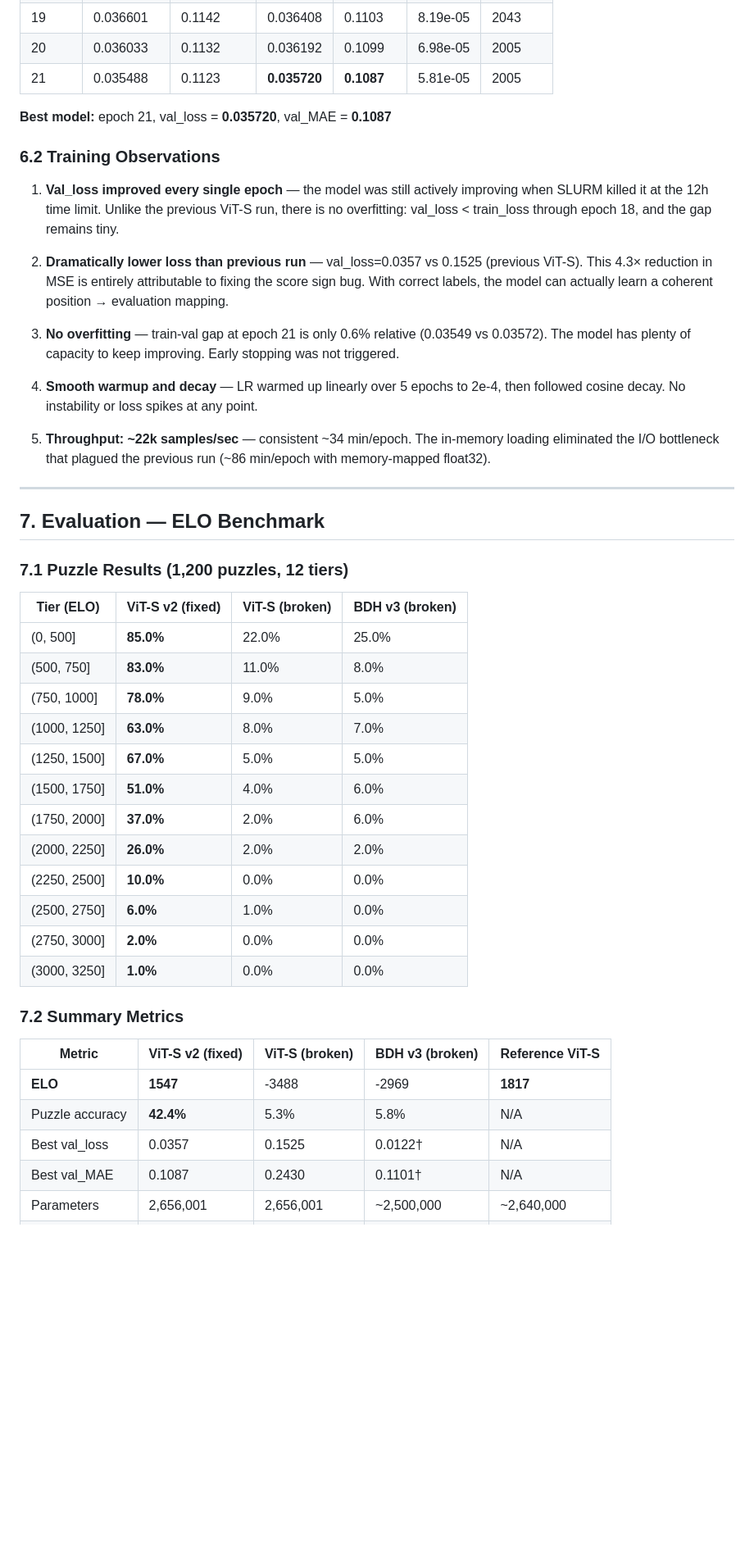
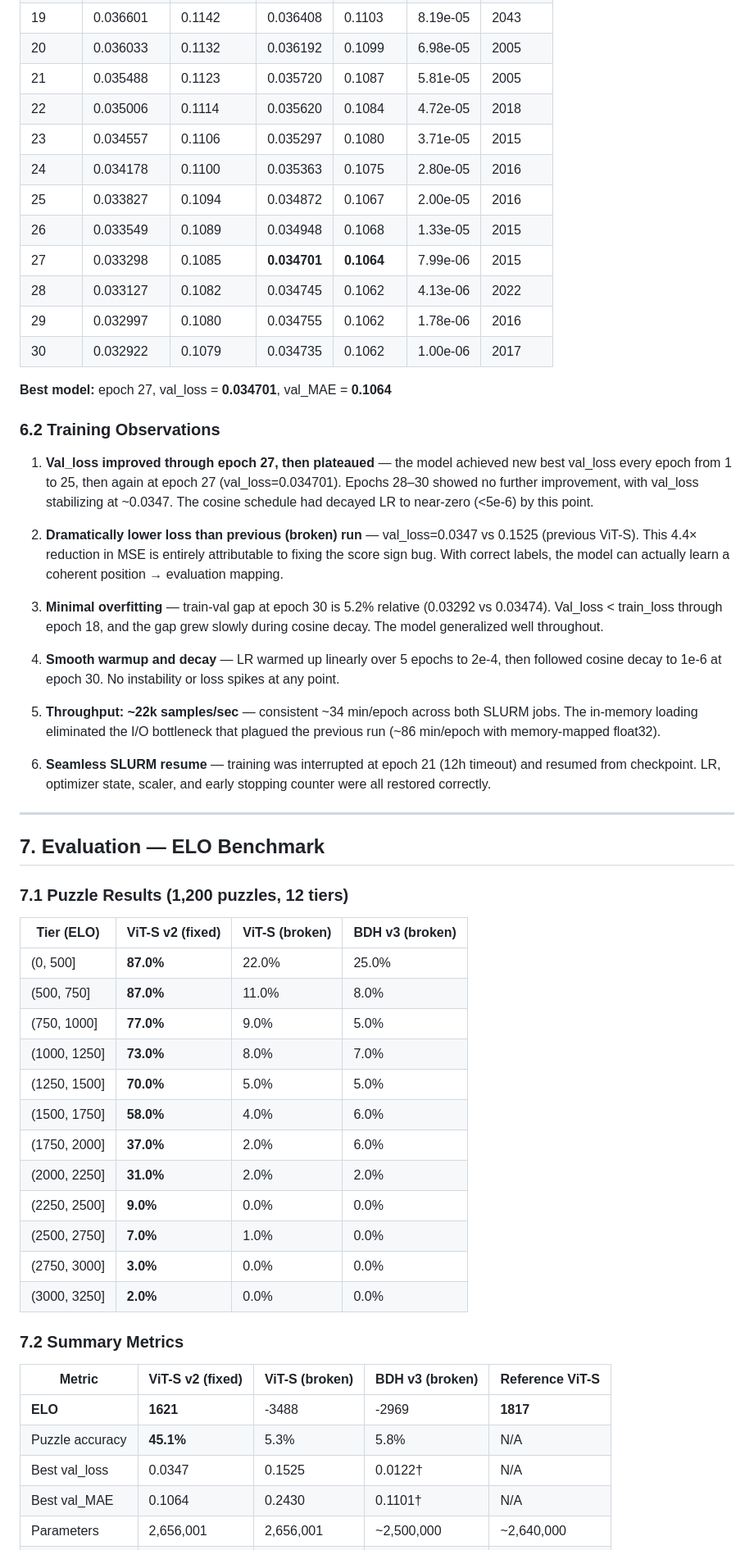
Before and after one commit to antoniczapski/searchless-chess, a Markdown page: project/report/vit_s_v2_fixed_20260324.md, the part around one of its changes. Shown at 82% size. GitHub-like rendering; blank space fills up the shorter version.

Commit message:
ViT-S v2 final: 30 epochs completed, ELO 1621 (196 pts from reference)

```diff
--- a/project/report/vit_s_v2_fixed_20260324.md
+++ b/project/report/vit_s_v2_fixed_20260324.md
@@ -155,32 +155,47 @@ Peak RAM during loading required careful memory management (`del` numpy arrays +
 | 18    | 0.037234  | 0.1153    | 0.036852   | 0.1119   | 9.43e-05 | 2100     |
 | 19    | 0.036601  | 0.1142    | 0.036408   | 0.1103   | 8.19e-05 | 2043     |
 | 20    | 0.036033  | 0.1132    | 0.036192   | 0.1099   | 6.98e-05 | 2005     |
-| 21    | 0.035488  | 0.1123    | **0.035720** | **0.1087** | 5.81e-05 | 2005 |
+| 21    | 0.035488  | 0.1123    | 0.035720   | 0.1087   | 5.81e-05 | 2005     |
+| 22    | 0.035006  | 0.1114    | 0.035620   | 0.1084   | 4.72e-05 | 2018     |
+| 23    | 0.034557  | 0.1106    | 0.035297   | 0.1080   | 3.71e-05 | 2015     |
+| 24    | 0.034178  | 0.1100    | 0.035363   | 0.1075   | 2.80e-05 | 2016     |
+| 25    | 0.033827  | 0.1094    | 0.034872   | 0.1067   | 2.00e-05 | 2016     |
+| 26    | 0.033549  | 0.1089    | 0.034948   | 0.1068   | 1.33e-05 | 2015     |
+| 27    | 0.033298  | 0.1085    | **0.034701** | **0.1064** | 7.99e-06 | 2015 |
+| 28    | 0.033127  | 0.1082    | 0.034745   | 0.1062   | 4.13e-06 | 2022     |
+| 29    | 0.032997  | 0.1080    | 0.034755   | 0.1062   | 1.78e-06 | 2016     |
+| 30    | 0.032922  | 0.1079    | 0.034735   | 0.1062   | 1.00e-06 | 2017     |
 
-**Best model:** epoch 21, val_loss = **0.035720**, val_MAE = **0.1087**
+**Best model:** epoch 27, val_loss = **0.034701**, val_MAE = **0.1064**
 
 ### 6.2 Training Observations
 
-1. **Val_loss improved every single epoch** — the model was still actively
-   improving when SLURM killed it at the 12h time limit. Unlike the previous
-   ViT-S run, there is no overfitting: val_loss < train_loss through epoch 18,
-   and the gap remains tiny.
+1. **Val_loss improved through epoch 27, then plateaued** — the model achieved
+   new best val_loss every epoch from 1 to 25, then again at epoch 27
+   (val_loss=0.034701). Epochs 28–30 showed no further improvement, with
+   val_loss stabilizing at ~0.0347. The cosine schedule had decayed LR to
+   near-zero (<5e-6) by this point.
 
-2. **Dramatically lower loss than previous run** — val_loss=0.0357 vs 0.1525
-   (previous ViT-S). This 4.3× reduction in MSE is entirely attributable to
-   fixing the score sign bug. With correct labels, the model can actually learn
-   a coherent position → evaluation mapping.
+2. **Dramatically lower loss than previous (broken) run** — val_loss=0.0347 vs
+   0.1525 (previous ViT-S). This 4.4× reduction in MSE is entirely attributable
+   to fixing the score sign bug. With correct labels, the model can actually
+   learn a coherent position → evaluation mapping.
 
-3. **No overfitting** — train-val gap at epoch 21 is only 0.6% relative
-   (0.03549 vs 0.03572). The model has plenty of capacity to keep improving.
-   Early stopping was not triggered.
+3. **Minimal overfitting** — train-val gap at epoch 30 is 5.2% relative
+   (0.03292 vs 0.03474). Val_loss < train_loss through epoch 18, and the gap
+   grew slowly during cosine decay. The model generalized well throughout.
 
 4. **Smooth warmup and decay** — LR warmed up linearly over 5 epochs to 2e-4,
-   then followed cosine decay. No instability or loss spikes at any point.
+   then followed cosine decay to 1e-6 at epoch 30. No instability or loss
+   spikes at any point.
 
-5. **Throughput: ~22k samples/sec** — consistent ~34 min/epoch. The in-memory
-   loading eliminated the I/O bottleneck that plagued the previous run
-   (~86 min/epoch with memory-mapped float32).
+5. **Throughput: ~22k samples/sec** — consistent ~34 min/epoch across both
+   SLURM jobs. The in-memory loading eliminated the I/O bottleneck that plagued
+   the previous run (~86 min/epoch with memory-mapped float32).
+
+6. **Seamless SLURM resume** — training was interrupted at epoch 21 (12h timeout)
+   and resumed from checkpoint. LR, optimizer state, scaler, and early stopping
+   counter were all restored correctly.
 
 ---
 
@@ -190,25 +205,25 @@ Peak RAM during loading required careful memory management (`del` numpy arrays +
 
 | Tier (ELO)       | ViT-S v2 (fixed) | ViT-S (broken) | BDH v3 (broken) |
 |------------------|------------------|----------------|-----------------|
-| (0, 500]         | **85.0%**        | 22.0%          | 25.0%           |
-| (500, 750]       | **83.0%**        | 11.0%          | 8.0%            |
-| (750, 1000]      | **78.0%**        | 9.0%           | 5.0%            |
-| (1000, 1250]     | **63.0%**        | 8.0%           | 7.0%            |
-| (1250, 1500]     | **67.0%**        | 5.0%           | 5.0%            |
-| (1500, 1750]     | **51.0%**        | 4.0%           | 6.0%            |
+| (0, 500]         | **87.0%**        | 22.0%          | 25.0%           |
+| (500, 750]       | **87.0%**        | 11.0%          | 8.0%            |
+| (750, 1000]      | **77.0%**        | 9.0%           | 5.0%            |
+| (1000, 1250]     | **73.0%**        | 8.0%           | 7.0%            |
+| (1250, 1500]     | **70.0%**        | 5.0%           | 5.0%            |
+| (1500, 1750]     | **58.0%**        | 4.0%           | 6.0%            |
 | (1750, 2000]     | **37.0%**        | 2.0%           | 6.0%            |
-| (2000, 2250]     | **26.0%**        | 2.0%           | 2.0%            |
-| (2250, 2500]     | **10.0%**        | 0.0%           | 0.0%            |
-| (2500, 2750]     | **6.0%**         | 1.0%           | 0.0%            |
-| (2750, 3000]     | **2.0%**         | 0.0%           | 0.0%            |
-| (3000, 3250]     | **1.0%**         | 0.0%           | 0.0%            |
+| (2000, 2250]     | **31.0%**        | 2.0%           | 2.0%            |
+| (2250, 2500]     | **9.0%**         | 0.0%           | 0.0%            |
+| (2500, 2750]     | **7.0%**         | 1.0%           | 0.0%            |
+| (2750, 3000]     | **3.0%**         | 0.0%           | 0.0%            |
+| (3000, 3250]     | **2.0%**         | 0.0%           | 0.0%            |
 
 ### 7.2 Summary Metrics
 
 | Metric             | ViT-S v2 (fixed) | ViT-S (broken) | BDH v3 (broken) | Reference ViT-S |
 |--------------------|------------------|----------------|-----------------|-----------------|
-| **ELO**            | **1547**         | -3488          | -2969           | **1817**        |
-| Puzzle accuracy    | **42.4%**        | 5.3%           | 5.8%            | N/A             |
-| Best val_loss      | 0.0357           | 0.1525         | 0.0122†         | N/A             |
-| Best val_MAE       | 0.1087           | 0.2430         | 0.1101†         | N/A             |
+| **ELO**            | **1621**         | -3488          | -2969           | **1817**        |
+| Puzzle accuracy    | **45.1%**        | 5.3%           | 5.8%            | N/A             |
+| Best val_loss      | 0.0347           | 0.1525         | 0.0122†         | N/A             |
+| Best val_MAE       | 0.1064           | 0.2430         | 0.1101†         | N/A             |
 | Parameters         | 2,656,001        | 2,656,001      | ~2,500,000      | ~2,640,000      |
```
Also changed, not shown: other parts of project/report/vit_s_v2_fixed_20260324.md (+50 -50 lines).
